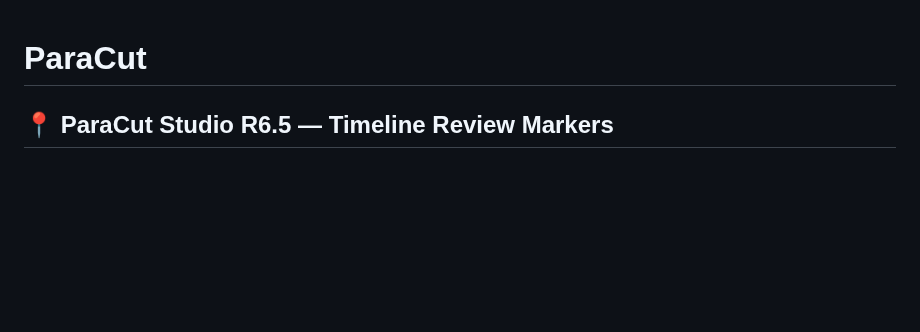
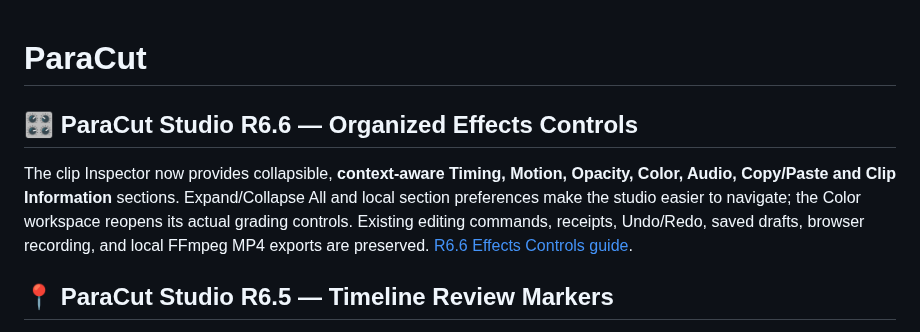
Before and after one commit to MichaelWave369/paracut, a Markdown page: README.md, the part around the change. Drawn GitHub-style; blank space fills up the shorter version.

Commit message:
docs(studio): announce R6.6 organized and remembered Effects Controls

```diff
--- a/README.md
+++ b/README.md
@@ -1,4 +1,9 @@
 # ParaCut
+
+## 🎛️ ParaCut Studio R6.6 — Organized Effects Controls
+
+The clip Inspector now provides collapsible, **context-aware Timing, Motion, Opacity, Color, Audio, Copy/Paste and Clip Information** sections. Expand/Collapse All and local section preferences make the studio easier to navigate; the Color workspace reopens its actual grading controls. Existing editing commands, receipts, Undo/Redo, saved drafts, browser recording, and local FFmpeg MP4 exports are preserved. [R6.6 Effects Controls guide](docs/STUDIO_R66.md).
+
 
 ## 📍 ParaCut Studio R6.5 — Timeline Review Markers
 
```
